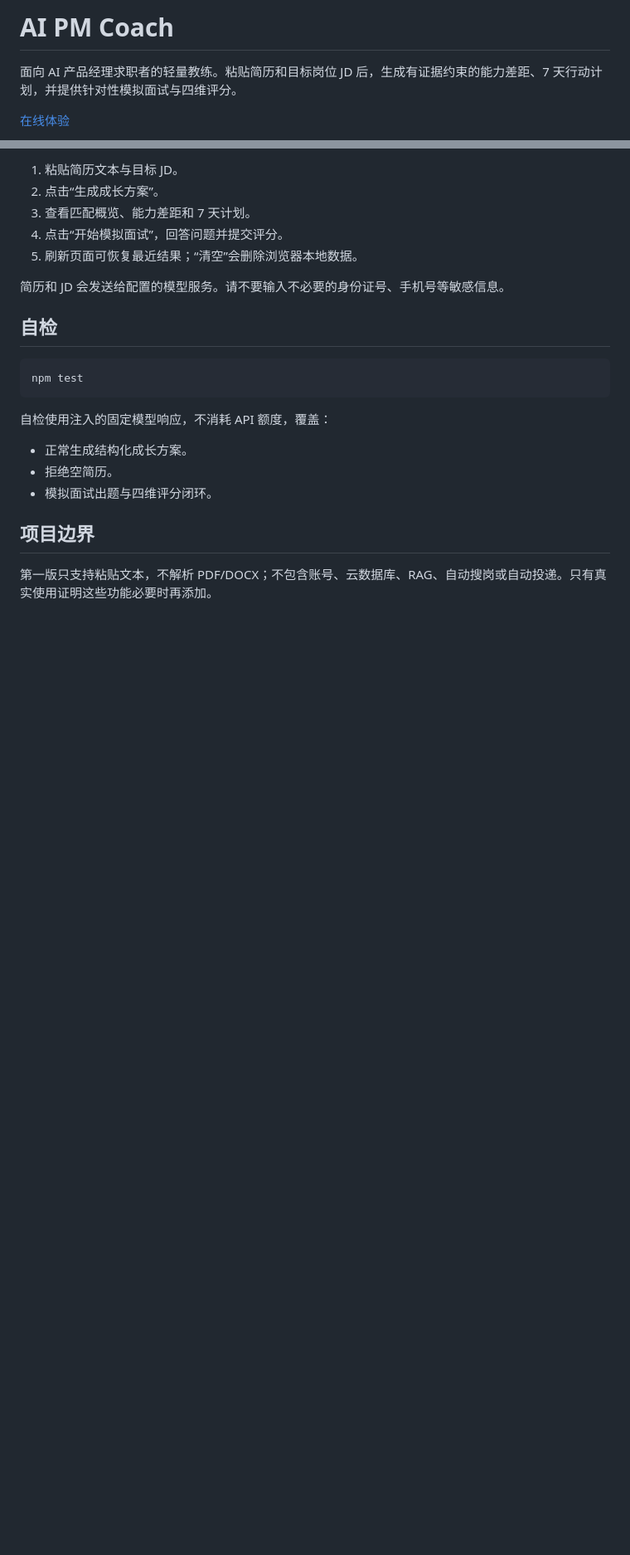
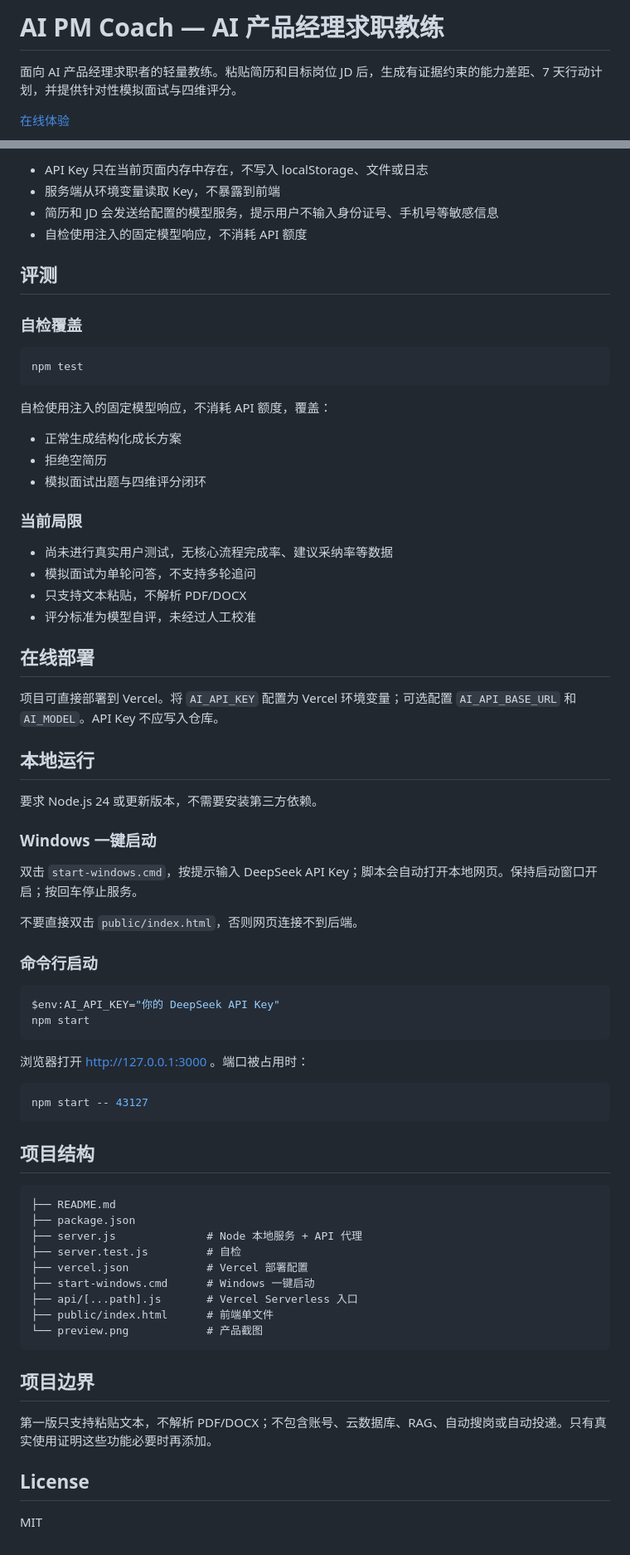
Before and after one commit to Alaraby527/ai-pm-coach, a Markdown page: README.md, 2 parts joined by grey strips. Shown at 83% size. Drawn GitHub-style; blank space fills up the shorter version.

````diff
--- a/README.md
+++ b/README.md
@@ -1,4 +1,4 @@
-# AI PM Coach
+# AI PM Coach — AI 产品经理求职教练
 
 面向 AI 产品经理求职者的轻量教练。粘贴简历和目标岗位 JD 后，生成有证据约束的能力差距、7 天行动计划，并提供针对性模拟面试与四维评分。
 
@@ -54,24 +80,74 @@ API 请求使用 DeepSeek 官方的 OpenAI 兼容对话接口和 JSON Output。A
 
-1. 粘贴简历文本与目标 JD。
-2. 点击“生成成长方案”。
-3. 查看匹配概览、能力差距和 7 天计划。
-4. 点击“开始模拟面试”，回答问题并提交评分。
-5. 刷新页面可恢复最近结果；“清空”会删除浏览器本地数据。
+- API Key 只在当前页面内存中存在，不写入 localStorage、文件或日志
+- 服务端从环境变量读取 Key，不暴露到前端
+- 简历和 JD 会发送给配置的模型服务，提示用户不输入身份证号、手机号等敏感信息
+- 自检使用注入的固定模型响应，不消耗 API 额度
 
-简历和 JD 会发送给配置的模型服务。请不要输入不必要的身份证号、手机号等敏感信息。
+## 评测
 
-## 自检
+### 自检覆盖
 
 ```powershell
 npm test
 ```
 
 自检使用注入的固定模型响应，不消耗 API 额度，覆盖：
+- 正常生成结构化成长方案
+- 拒绝空简历
+- 模拟面试出题与四维评分闭环
 
-- 正常生成结构化成长方案。
-- 拒绝空简历。
-- 模拟面试出题与四维评分闭环。
+### 当前局限
+
+- 尚未进行真实用户测试，无核心流程完成率、建议采纳率等数据
+- 模拟面试为单轮问答，不支持多轮追问
+- 只支持文本粘贴，不解析 PDF/DOCX
+- 评分标准为模型自评，未经过人工校准
+
+## 在线部署
+
+项目可直接部署到 Vercel。将 `AI_API_KEY` 配置为 Vercel 环境变量；可选配置 `AI_API_BASE_URL` 和 `AI_MODEL`。API Key 不应写入仓库。
+
+## 本地运行
+
+要求 Node.js 24 或更新版本，不需要安装第三方依赖。
+
+### Windows 一键启动
+
+双击 `start-windows.cmd`，按提示输入 DeepSeek API Key；脚本会自动打开本地网页。保持启动窗口开启；按回车停止服务。
+
+不要直接双击 `public/index.html`，否则网页连接不到后端。
+
+### 命令行启动
+
+```powershell
+$env:AI_API_KEY="你的 DeepSeek API Key"
+npm start
+```
+
+浏览器打开 http://127.0.0.1:3000 。端口被占用时：
+
+```powershell
+npm start -- 43127
+```
+
+## 项目结构
+
+```
+├── README.md
+├── package.json
+├── server.js              # Node 本地服务 + API 代理
+├── server.test.js         # 自检
+├── vercel.json            # Vercel 部署配置
+├── start-windows.cmd      # Windows 一键启动
+├── api/[...path].js       # Vercel Serverless 入口
+├── public/index.html      # 前端单文件
+└── preview.png            # 产品截图
+```
 
 ## 项目边界
 
 第一版只支持粘贴文本，不解析 PDF/DOCX；不包含账号、云数据库、RAG、自动搜岗或自动投递。只有真实使用证明这些功能必要时再添加。
+
+## License
+
+MIT
````
Also changed, not shown: other parts of README.md (+54 -28 lines).
